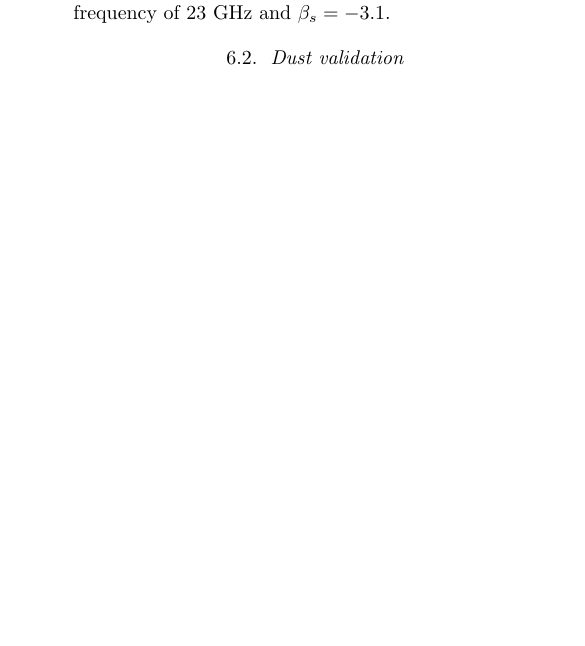
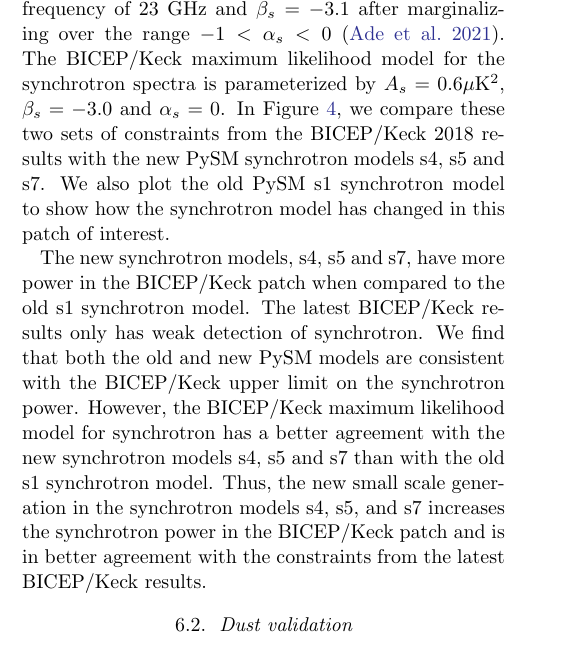
Before and after one commit to galsci/pysm_methods_paper, a LaTeX paper (main.tex): part of one column of page 9 of 17, cut so that both start at the same text, the shorter picture padded with empty space. Compiled offline with pdfLaTeX.

Commit message:
Update on Overleaf.

```diff
--- a/main.tex
+++ b/main.tex
@@ -123,5 +123,3 @@ We use HEALPix \footnote{https://healpix.sourceforge.io} \texttt{anafast} functi
 
 The $TT$, $EE$ and $BB$ power spectra comparisons, for model s5, are shown in Figure \ref{fig:Dl_sync_galmask}. The comparison for models s4, s6 and s7 have nearly identical results. The $TT$ power spectra for masked skies show excellent agreement with the BeyondPlanck synchrotron temperature power spectra. However, there is poor agreement for the full sky power spectra. On the full sky most of the spectra is dominated by what happens in the galactic plane, which for observational data is contaminated by free-free and anomalous microwave emission (AME). Despite the BeyondPlanck component separation, the synchrotron power in the brightest sky regions are likely to have some residual contamination and associated uncertainty. So, it is reasonable to argue that for synchrotron temperature there is excellent agreement for all but the brightest parts of the sky, where the comparison is harder to make at 30 GHz. For polarization we find reasonable agreement till $\ell \sim 100$. For $\ell > 100$ the PySM synchrotron models typically have lower power compared to the data. It is important to remember that despite the point source masking, there is some residual radio point source contribution to this power in the LFI maps.
 
-\subsubsection{BICEP / Keck patch}
-The cleanest patch of sky in the southern hemisphere is particularly important for ongoing and future CMB experiments that target measurement of the primordial CMB B-modes. We focus on the small clean patch of sky that is targeted for the BICEP/Keck experiment for their constraints on the tensor-to-scalar ratio. This overlaps with the tentative sky patch that will be targeted by the CMB-S4 experiment for their primorial B-mode search. In their 2021 analysis the BICEP/Keck team placed a upper limit of $A_s<1.4 \mu{\rm K}^2$ at a pivot frequency of 23 GHz and $\beta_s=-3.1$.
@@ -135,3 +134,6 @@ The cleanest patch of sky in the southern hemisphere is particularly important f
+The cleanest patch of sky in the southern hemisphere is particularly important for ongoing and future CMB experiments that target measurement of the primordial CMB B-modes. We focus on the small clean patch of sky that is targeted for the BICEP/Keck experiment for their constraints on the tensor-to-scalar ratio. This overlaps with the tentative sky patch that will be targeted by the CMB-S4 experiment for their primordial B-mode search. In their 2021 analysis the BICEP/Keck team placed a upper limit of $A_s<1.4 \mu{\rm K}^2$ at a pivot frequency of 23 GHz and $\beta_s=-3.1$ after marginalizing over the range $-1<\alpha_s<0$ \citep{Ade:2021}. The BICEP/Keck maximum likelihood model for the synchrotron spectra is parameterized by $A_s=0.6 \mu{\rm K}^2$, $\beta_s=-3.0$ and $\alpha_s=0$. In Figure \ref{fig:Dl_sync_BK}, we compare  these two sets of constraints from the BICEP/Keck 2018 results with the new PySM synchrotron models s4, s5 and s7. We also plot the old PySM s1 synchrotron model to show how the synchrotron model has changed in this patch of interest.
+
+The new synchrotron models, s4, s5 and s7, have more power in the BICEP/Keck patch when compared to the old s1 synchrotron model. The latest BICEP/Keck results only has weak detection of synchrotron. We find that both the old and new PySM models are consistent with the BICEP/Keck upper limit on the synchrotron power. However, the BICEP/Keck maximum likelihood model for synchrotron has a better agreement with the new synchrotron models s4, s5 and s7 than with the old s1 synchrotron model. Thus, the new small scale generation in the synchrotron models s4, s5, and s7 increases the synchrotron power in the BICEP/Keck patch and is in better agreement with the constraints from the latest BICEP/Keck results.
 
 % \subsection{Power spectra} \label{sec:power_spectra}
 
```
Also changed, not shown: main.tex (5 more changed lines).
